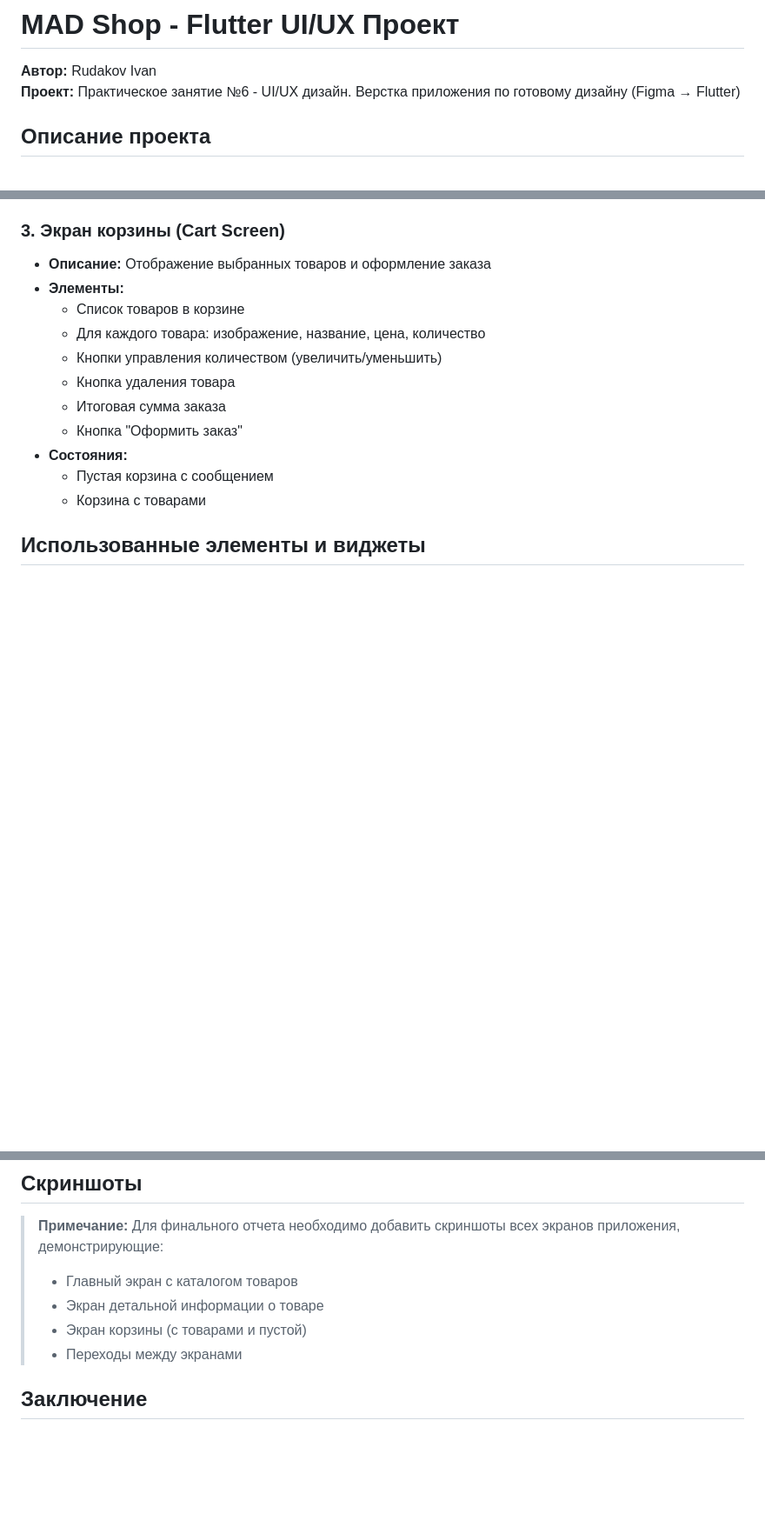
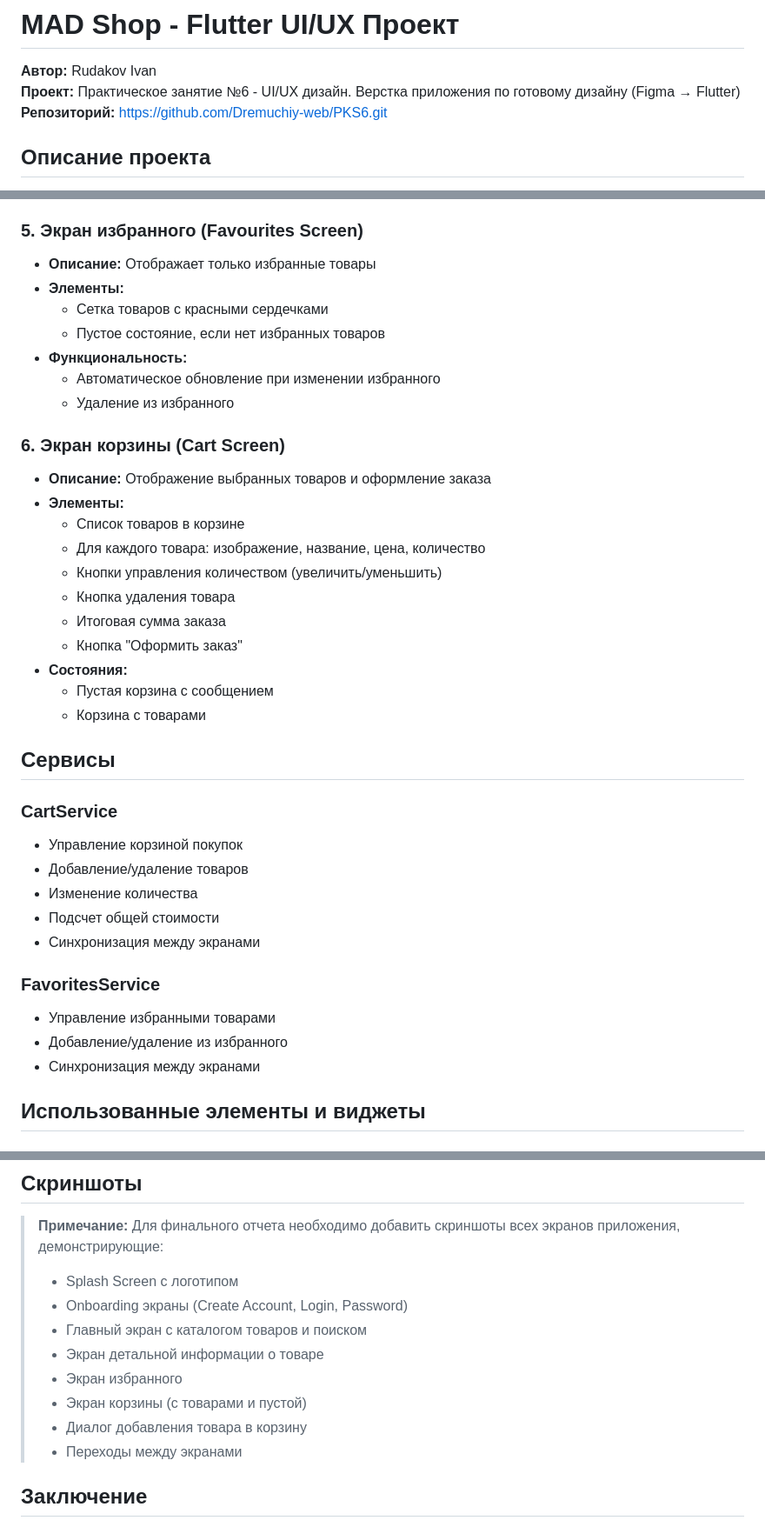
Before and after one commit to 1ev1n/flutter-ui_madshop, a Markdown page: README.md, 3 parts joined by grey strips. Shown at 87% size. GitHub-like rendering; blank space fills up the shorter version.

Commit message:
Update README with project features and screens

```diff
--- a/README.md
+++ b/README.md
@@ -2,6 +2,7 @@
 
 **Автор:** Rudakov Ivan
 **Проект:** Практическое занятие №6 - UI/UX дизайн. Верстка приложения по готовому дизайну (Figma → Flutter)
+**Репозиторий:** [https://github.com/Dremuchiy-web/PKS6.git](https://github.com/Dremuchiy-web/PKS6.git)
 
 ## Описание проекта
 
@@ -47,7 +68,16 @@ lib/
   - Отображение уведомления об успешном добавлении
   - Изменение состояния кнопки после добавления
 
-### 3. Экран корзины (Cart Screen)
+### 5. Экран избранного (Favourites Screen)
+- **Описание:** Отображает только избранные товары
+- **Элементы:**
+  - Сетка товаров с красными сердечками
+  - Пустое состояние, если нет избранных товаров
+- **Функциональность:**
+  - Автоматическое обновление при изменении избранного
+  - Удаление из избранного
+
+### 6. Экран корзины (Cart Screen)
 - **Описание:** Отображение выбранных товаров и оформление заказа
 - **Элементы:**
   - Список товаров в корзине
@@ -59,6 +89,20 @@ lib/
 - **Состояния:**
   - Пустая корзина с сообщением
   - Корзина с товарами
+
+## Сервисы
+
+### CartService
+- Управление корзиной покупок
+- Добавление/удаление товаров
+- Изменение количества
+- Подсчет общей стоимости
+- Синхронизация между экранами
+
+### FavoritesService
+- Управление избранными товарами
+- Добавление/удаление из избранного
+- Синхронизация между экранами
 
 ## Использованные элементы и виджеты
 
@@ -187,9 +231,13 @@ lib/
 ## Скриншоты
 
 > **Примечание:** Для финального отчета необходимо добавить скриншоты всех экранов приложения, демонстрирующие:
-> - Главный экран с каталогом товаров
+> - Splash Screen с логотипом
+> - Onboarding экраны (Create Account, Login, Password)
+> - Главный экран с каталогом товаров и поиском
 > - Экран детальной информации о товаре
+> - Экран избранного
 > - Экран корзины (с товарами и пустой)
+> - Диалог добавления товара в корзину
 > - Переходы между экранами
 
 ## Заключение
```
Also changed, not shown: other parts of README.md (+22 -2 lines).
